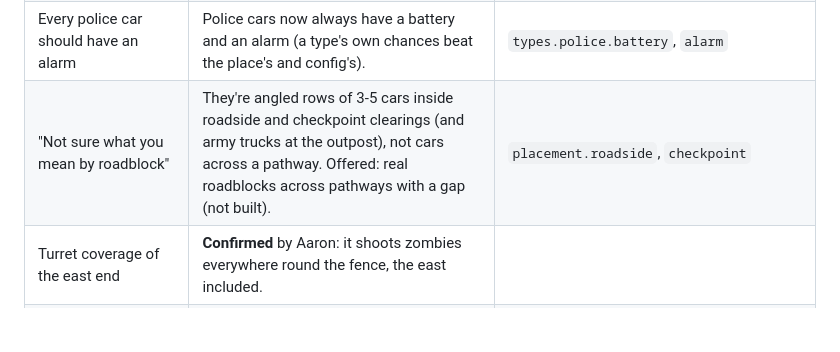
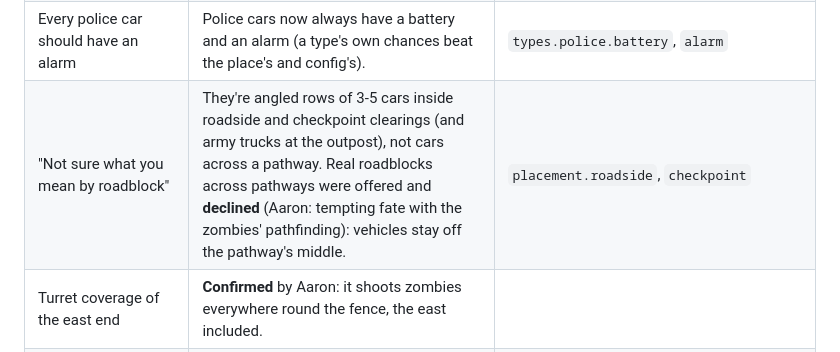
Before and after one commit to AaronUnify2/WitchHunt, a Markdown page: STATUS.md, the part around the change. Rendered like a GitHub page; blank space fills up the shorter version.

Commit message:
Docs: Aaron declined vehicles across pathways
Co-Authored-By: Claude Opus 5.5 <noreply@anthropic.com>
Claude-Session: https://claude.ai/code/session_01CSVgzcph7y7uAZ3gK3N6Cb

```diff
--- a/STATUS.md
+++ b/STATUS.md
@@ -49,7 +49,7 @@ Agreed with Aaron before building: **four types** (car, pickup truck, police car
 | The side window should open with the door (one piece) | Each door carries its window: the glass swings with the panel. | `lids.door.extra` |
 | Search from the driver's or the passenger's side | A passenger door (the driver's, mirrored) with its own spot; either door searches the cab, once (one cabin, one loot roll). Placement needs only one door reachable, so verge cars with their passenger side in the trees still count. | `Vehicles.js` `SPOTS`, `spotsOf()` |
 | Every police car should have an alarm | Police cars now always have a battery and an alarm (a type's own chances beat the place's and config's). | `types.police.battery`, `alarm` |
-| "Not sure what you mean by roadblock" | They're angled rows of 3-5 cars inside roadside and checkpoint clearings (and army trucks at the outpost), not cars across a pathway. Offered: real roadblocks across pathways with a gap (not built). | `placement.roadside`, `checkpoint` |
+| "Not sure what you mean by roadblock" | They're angled rows of 3-5 cars inside roadside and checkpoint clearings (and army trucks at the outpost), not cars across a pathway. Real roadblocks across pathways were offered and **declined** (Aaron: tempting fate with the zombies' pathfinding): vehicles stay off the pathway's middle. | `placement.roadside`, `checkpoint` |
 | Turret coverage of the east end | **Confirmed** by Aaron: it shoots zombies everywhere round the fence, the east included. | |
 | (Third look) Door panels too tall; the windscreen too upright; the ute's bonnet too low against its tray | Door panels now stop at the bonnet and boot line, with the door window (and the cab's side glass) from there up. Windscreens laid back: about 36° from horizontal on cars and police cars, 38° on utes (were 53-62°). The ute's front body and bonnet rise to 1.15 m (tray rails 1.35), its cab to 2.05 m. The army truck's window line drops too. | `data/vehicles.json` |
 | Square wheels; can they be round? | Every `tyre` part is drawn as a round wheel (a 12-sided cylinder) with a grey hub, all instances of one mesh: one more draw call (plus its shadow). | `config.vehicles.looks.wheelSegments`, `hubSize` |
```
Also changed, not shown: HANDOVER.md (+2 -2 lines).
